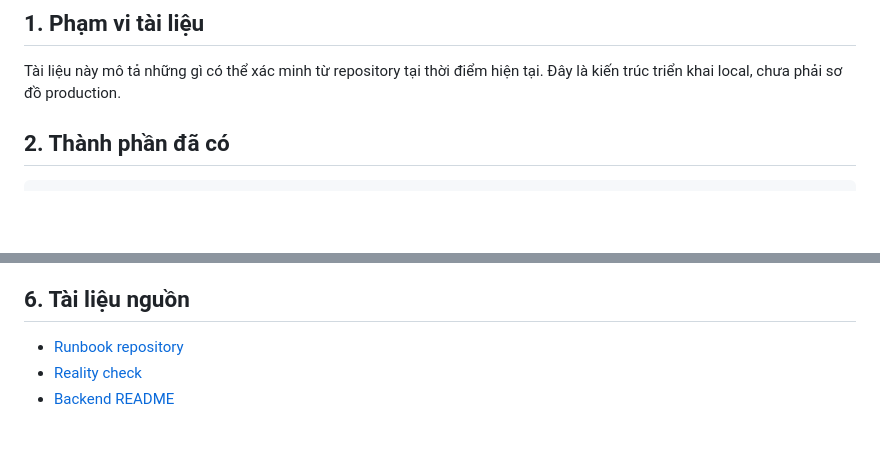
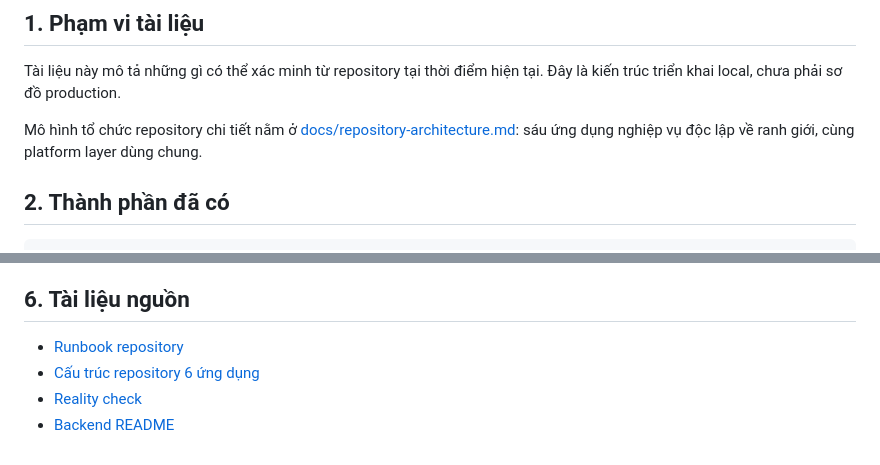
Before and after one commit to PentaYuki/PentaAI, a Markdown page: ARCHITECTURE.md, 2 parts joined by grey strips. Drawn GitHub-style; blank space fills up the shorter version.

```diff
--- a/ARCHITECTURE.md
+++ b/ARCHITECTURE.md
@@ -3,6 +3,8 @@
 ## 1. Phạm vi tài liệu
 
 Tài liệu này mô tả những gì có thể xác minh từ repository tại thời điểm hiện tại. Đây là kiến trúc triển khai local, chưa phải sơ đồ production.
+
+Mô hình tổ chức repository chi tiết nằm ở [docs/repository-architecture.md](./docs/repository-architecture.md): sáu ứng dụng nghiệp vụ độc lập về ranh giới, cùng platform layer dùng chung.
 
 ## 2. Thành phần đã có
 
@@ -134,5 +136,6 @@ docker compose -f deploy/docker-compose.yml ps
 ## 6. Tài liệu nguồn
 
 - [Runbook repository](./README.md)
+- [Cấu trúc repository 6 ứng dụng](./docs/repository-architecture.md)
 - [Reality check](./docs/analysis/reality-check.md)
 - [Backend README](./pentami-core/README.md)
```
Also changed, not shown: README.md (+1 -0 lines), docs/repository-architecture.md (added, +130 -0 lines).
